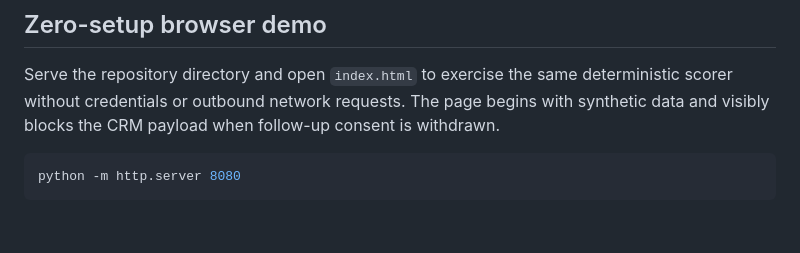
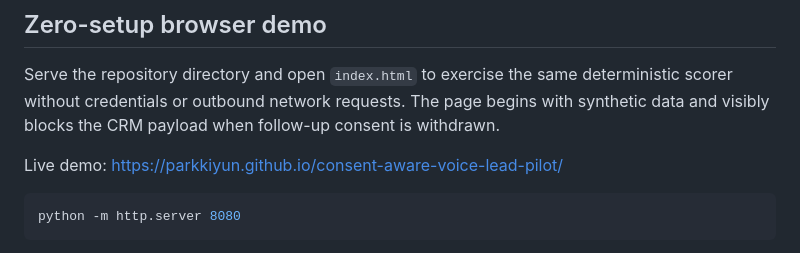
Before and after one commit to parkkiyun/consent-aware-voice-lead-pilot, a Markdown page: README.md, the part around the change. GitHub-like rendering; blank space fills up the shorter version.

Commit message:
Link the live consent demo

````diff
--- a/README.md
+++ b/README.md
@@ -35,6 +35,8 @@ The included `examples/assistant-template.json` is a starting configuration. Rep
 
 Serve the repository directory and open `index.html` to exercise the same deterministic scorer without credentials or outbound network requests. The page begins with synthetic data and visibly blocks the CRM payload when follow-up consent is withdrawn.
 
+Live demo: https://parkkiyun.github.io/consent-aware-voice-lead-pilot/
+
 ```bash
 python -m http.server 8080
 ```
````
